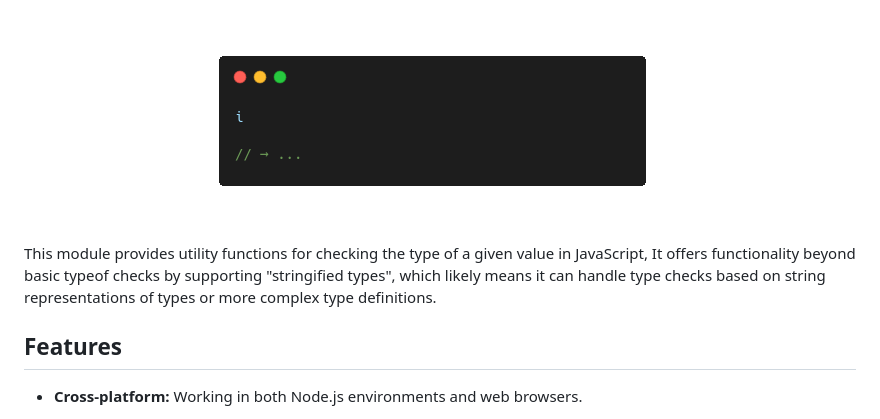
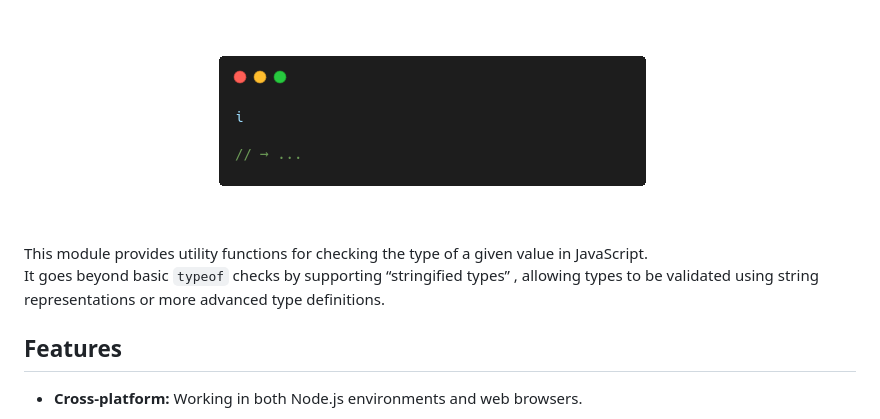
Before and after one commit to echo-64/is.js, a Markdown page: README.md, the part around the change. Drawn GitHub-style.

Commit message:
docs(README): improve module description wording

```diff
--- a/README.md
+++ b/README.md
@@ -4,8 +4,8 @@
   <img src='./is.js.gif' />
 </div>
 
-This module provides utility functions for checking the type of a given value in JavaScript,
-It offers functionality beyond basic typeof checks by supporting "stringified types", which likely means it can handle type checks based on string representations of types or more complex type definitions.
+This module provides utility functions for checking the type of a given value in JavaScript.
+It goes beyond basic `typeof` checks by supporting “stringified types” , allowing types to be validated using string representations or more advanced type definitions.
 
 ## Features
 
```
